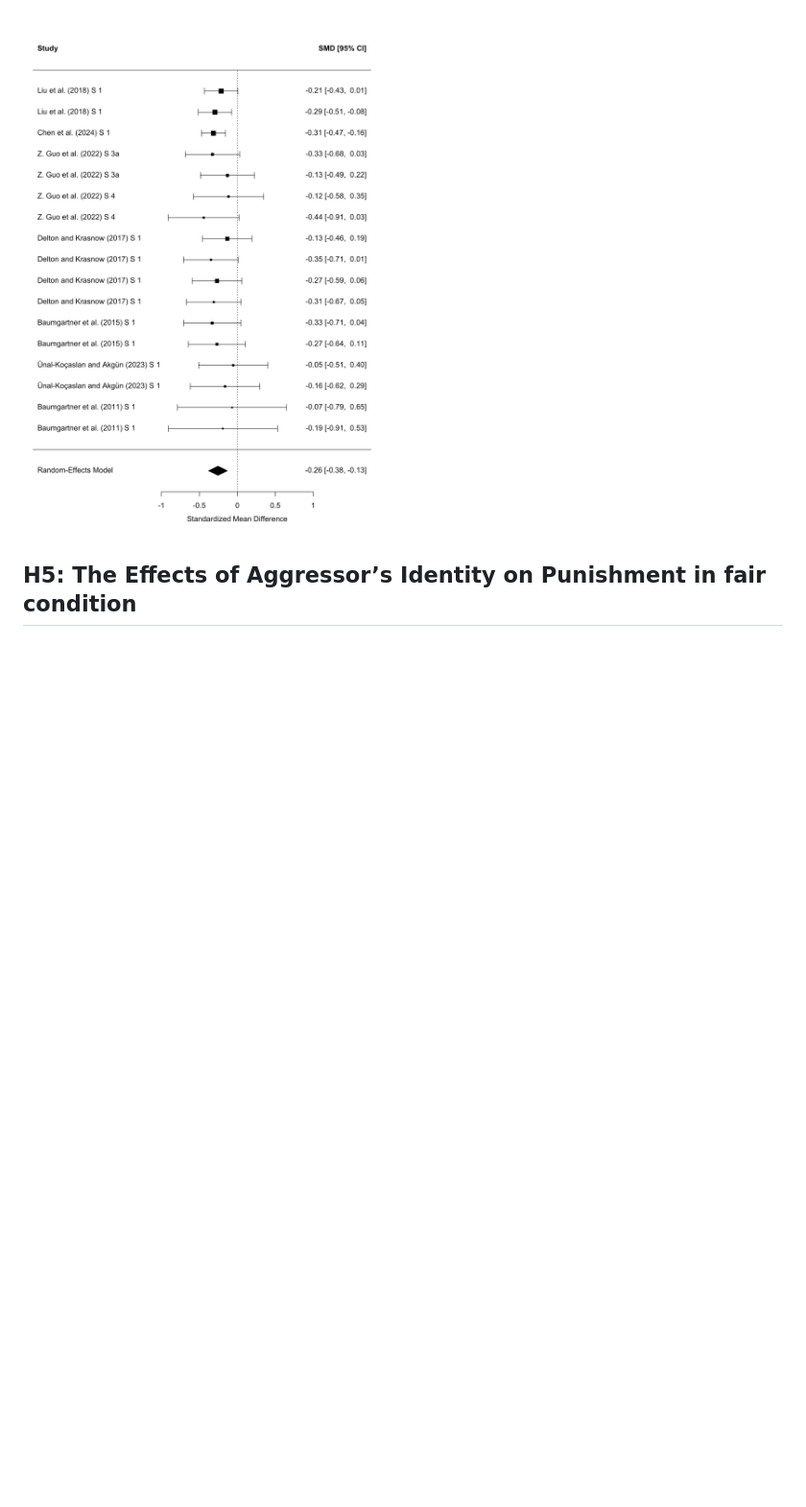
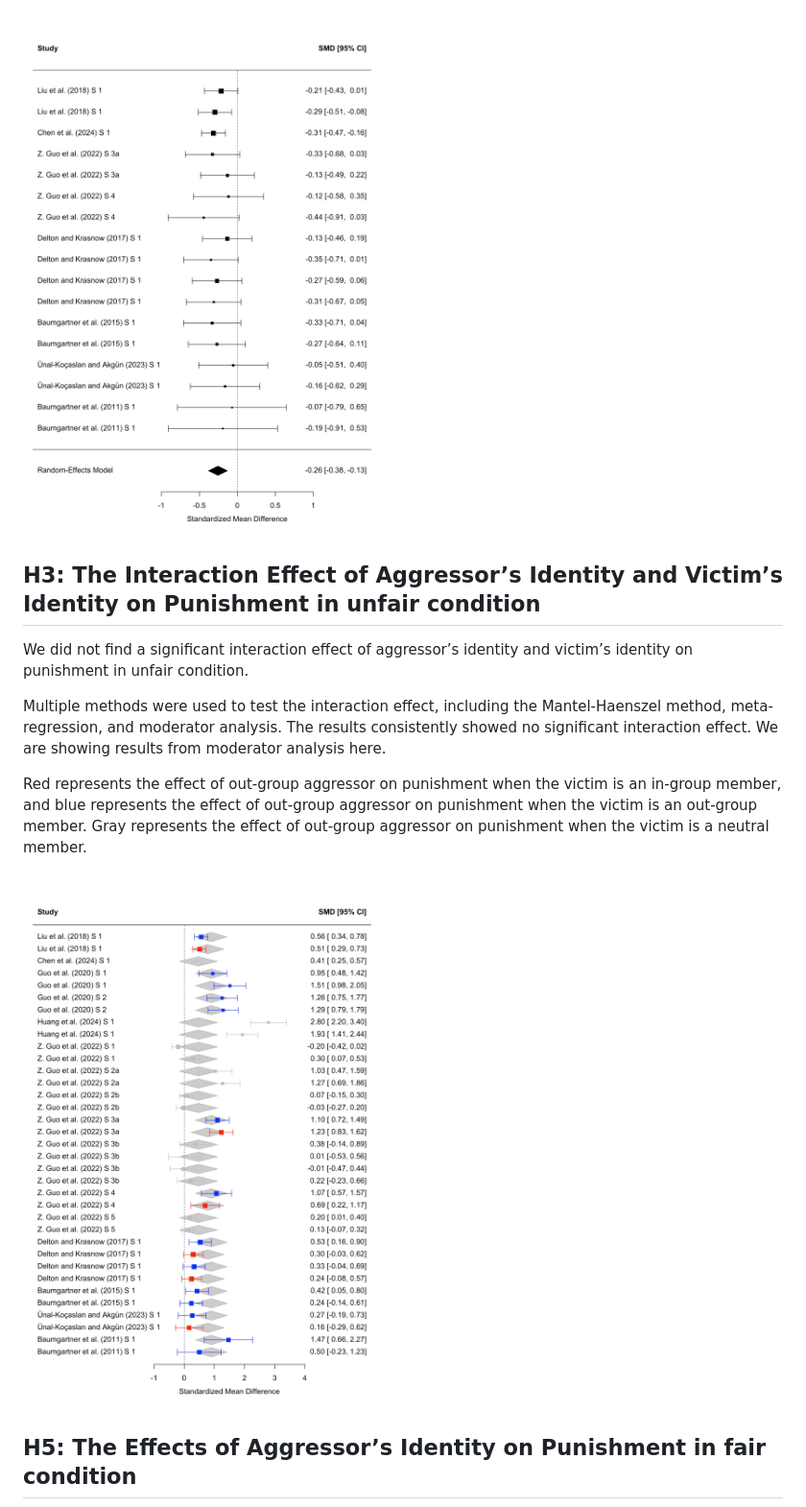
Before and after one commit to Lingyu-Meng/TPP_meta, a Markdown page: README.md, the part around the change. Shown at 96% size. Rendered like a GitHub page; pictures changed too: fig/H3_Forest.jpeg (added); blank space fills up the shorter version.

Commit message:
feat{H3}

```diff
--- a/README.md
+++ b/README.md
@@ -20,6 +20,16 @@ Our data supports H2. That is a small to medium positive effect of in-group vict
 
 ![](fig/H2_Forest.jpeg)
 
+## H3: The Interaction Effect of Aggressor’s Identity and Victim’s Identity on Punishment in unfair condition
+
+We did not find a significant interaction effect of aggressor’s identity and victim’s identity on punishment in unfair condition.
+
+Multiple methods were used to test the interaction effect, including the Mantel-Haenszel method, meta-regression, and moderator analysis. The results consistently showed no significant interaction effect. We are showing results from moderator analysis here.
+
+Red represents the effect of out-group aggressor on punishment when the victim is an in-group member, and blue represents the effect of out-group aggressor on punishment when the victim is an out-group member. Gray represents the effect of out-group aggressor on punishment when the victim is a neutral member.
+
+![](fig/H3_Forest.jpeg)
+
 ## H5: The Effects of Aggressor’s Identity on Punishment in fair condition
 
 ![](fig/H5_Forest.jpeg)
```
Also changed, not shown: 1 other file.
